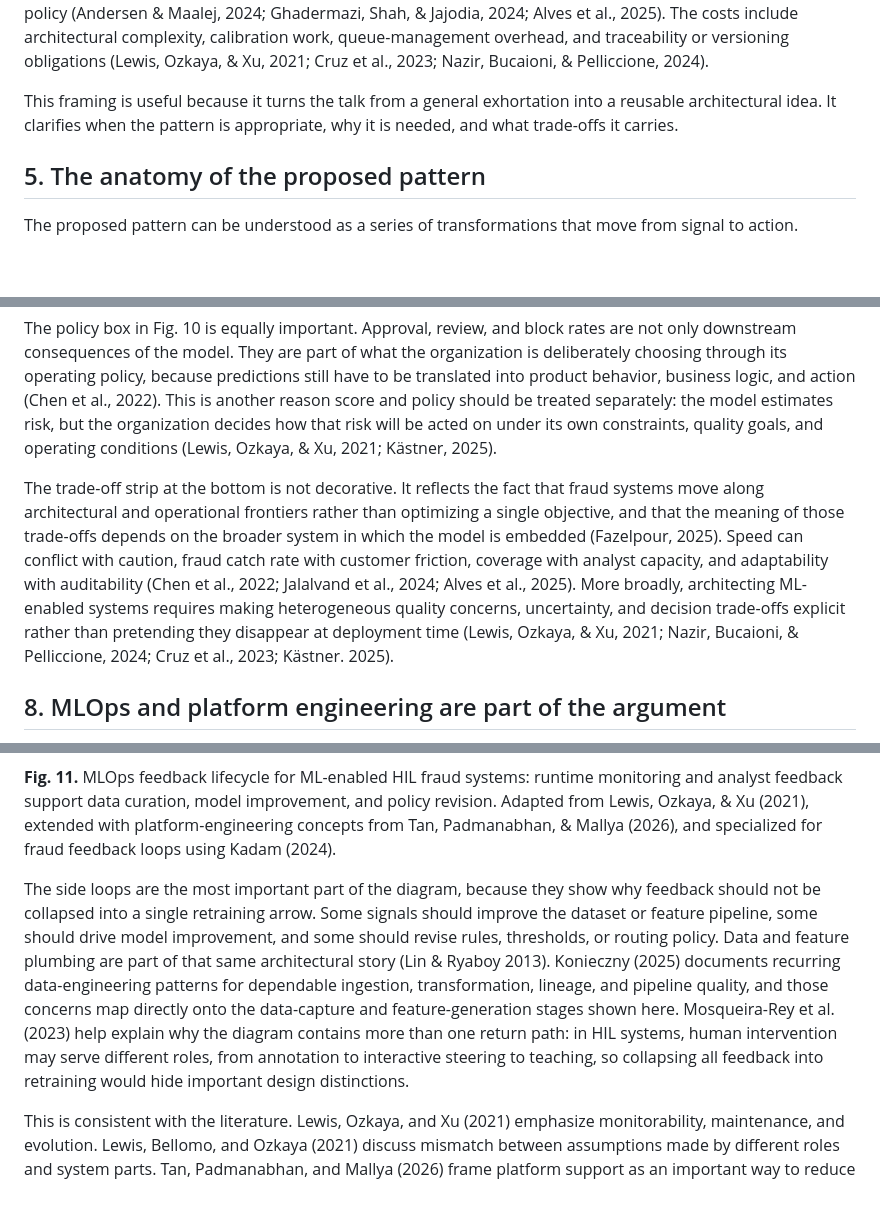
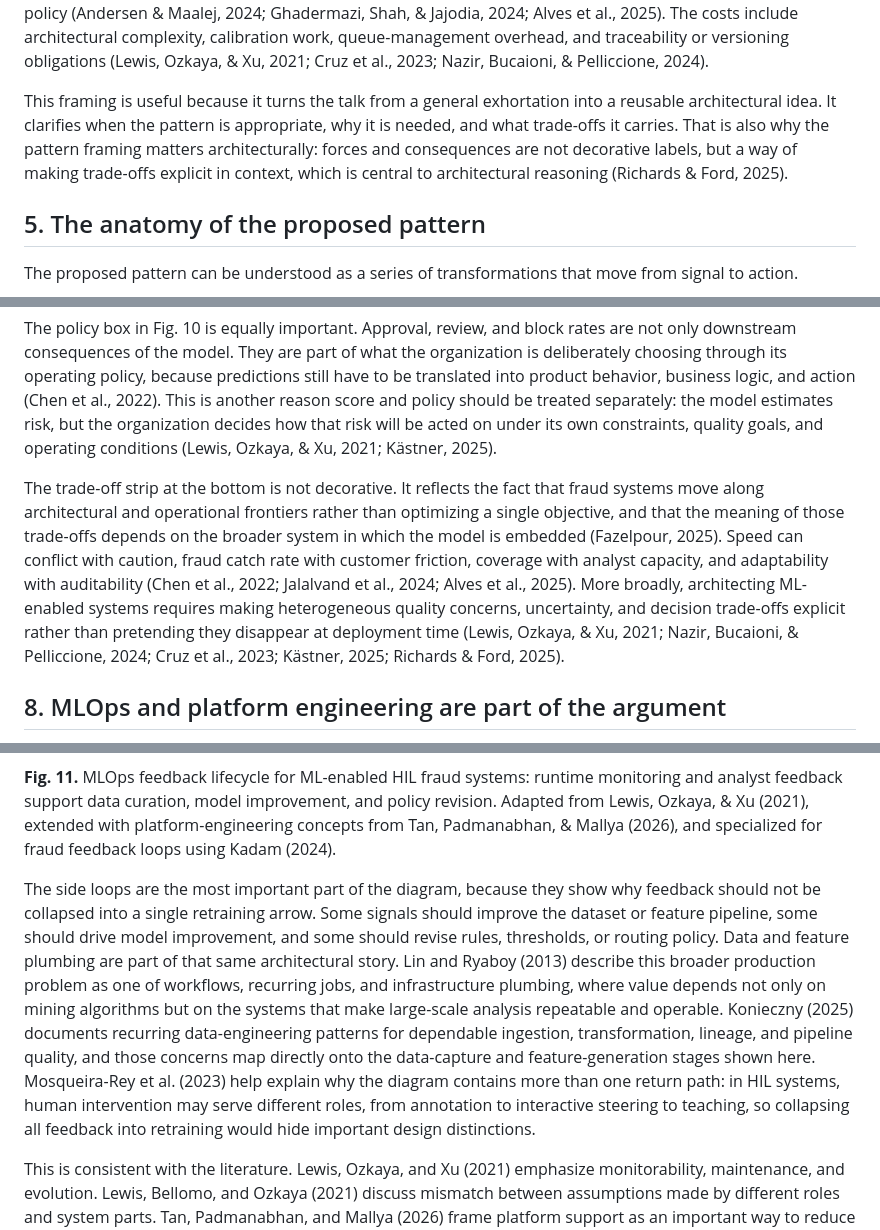
Before and after one commit to jospablo777/fraud_ml_design_pattern, a Markdown page: technical_article.md, 3 parts joined by grey strips. GitHub-like rendering; blank space fills up the shorter version.

Commit message:
General additions to redaction

```diff
--- a/technical_article.md
+++ b/technical_article.md
@@ -70,7 +70,7 @@ That is exactly the motivation for formalizing an ML-enabled HIL triage pattern
 
 We summarize that pattern view in Fig. 12. The relevant context is a fraud operation in which review demand exceeds analyst capacity, some cases require real-time action, attackers adapt, and error costs are asymmetric (Bolton & Hand, 2002; Carcillo et al., 2021; Jalalvand et al., 2024; Ghadermazi, Shah, & Jajodia, 2024). The forces in tension include speed versus caution, customer friction versus missed fraud, autonomy versus control, and expertise versus capacity (Bolton & Hand, 2002; Jalalvand et al., 2024; Alves et al., 2025). The reusable solution is to combine rules, scoring, policy, analyst review, and feedback loops, which is consistent with both the broader HIL-ML literature and more specific HIL pattern catalogues for ML-based systems (Mosqueira-Rey et al., 2023; Andersen & Maalej, 2024). The positive consequences include better use of scarce analyst attention, lower friction on clearly low-risk traffic, and stronger governance through an explicit separation between score and policy (Andersen & Maalej, 2024; Ghadermazi, Shah, & Jajodia, 2024; Alves et al., 2025). The costs include architectural complexity, calibration work, queue-management overhead, and traceability or versioning obligations (Lewis, Ozkaya, & Xu, 2021; Cruz et al., 2023; Nazir, Bucaioni, & Pelliccione, 2024).
 
-This framing is useful because it turns the talk from a general exhortation into a reusable architectural idea. It clarifies when the pattern is appropriate, why it is needed, and what trade-offs it carries.
+This framing is useful because it turns the talk from a general exhortation into a reusable architectural idea. It clarifies when the pattern is appropriate, why it is needed, and what trade-offs it carries. That is also why the pattern framing matters architecturally: forces and consequences are not decorative labels, but a way of making trade-offs explicit in context, which is central to architectural reasoning (Richards & Ford, 2025).
 
 ## 5. The anatomy of the proposed pattern
 
@@ -140,7 +140,7 @@ Taken together, these dimensions define a broader evaluation frame for the syste
 
 The policy box in Fig. 10 is equally important. Approval, review, and block rates are not only downstream consequences of the model. They are part of what the organization is deliberately choosing through its operating policy, because predictions still have to be translated into product behavior, business logic, and action (Chen et al., 2022). This is another reason score and policy should be treated separately: the model estimates risk, but the organization decides how that risk will be acted on under its own constraints, quality goals, and operating conditions (Lewis, Ozkaya, & Xu, 2021; Kästner, 2025).
 
-The trade-off strip at the bottom is not decorative. It reflects the fact that fraud systems move along architectural and operational frontiers rather than optimizing a single objective, and that the meaning of those trade-offs depends on the broader system in which the model is embedded (Fazelpour, 2025). Speed can conflict with caution, fraud catch rate with customer friction, coverage with analyst capacity, and adaptability with auditability (Chen et al., 2022; Jalalvand et al., 2024; Alves et al., 2025). More broadly, architecting ML-enabled systems requires making heterogeneous quality concerns, uncertainty, and decision trade-offs explicit rather than pretending they disappear at deployment time (Lewis, Ozkaya, & Xu, 2021; Nazir, Bucaioni, & Pelliccione, 2024; Cruz et al., 2023; Kästner. 2025).
+The trade-off strip at the bottom is not decorative. It reflects the fact that fraud systems move along architectural and operational frontiers rather than optimizing a single objective, and that the meaning of those trade-offs depends on the broader system in which the model is embedded (Fazelpour, 2025). Speed can conflict with caution, fraud catch rate with customer friction, coverage with analyst capacity, and adaptability with auditability (Chen et al., 2022; Jalalvand et al., 2024; Alves et al., 2025). More broadly, architecting ML-enabled systems requires making heterogeneous quality concerns, uncertainty, and decision trade-offs explicit rather than pretending they disappear at deployment time (Lewis, Ozkaya, & Xu, 2021; Nazir, Bucaioni, & Pelliccione, 2024; Cruz et al., 2023; Kästner, 2025; Richards & Ford, 2025).
 
 ## 8. MLOps and platform engineering are part of the argument
 
@@ -150,7 +150,7 @@ The pattern does not end at runtime routing. It has an operational lifecycle in
 
 **Fig. 11.** MLOps feedback lifecycle for ML-enabled HIL fraud systems: runtime monitoring and analyst feedback support data curation, model improvement, and policy revision. Adapted from Lewis, Ozkaya, & Xu (2021), extended with platform-engineering concepts from Tan, Padmanabhan, & Mallya (2026), and specialized for fraud feedback loops using Kadam (2024).
 
-The side loops are the most important part of the diagram, because they show why feedback should not be collapsed into a single retraining arrow. Some signals should improve the dataset or feature pipeline, some should drive model improvement, and some should revise rules, thresholds, or routing policy. Data and feature plumbing are part of that same architectural story (Lin & Ryaboy 2013). Konieczny (2025) documents recurring data-engineering patterns for dependable ingestion, transformation, lineage, and pipeline quality, and those concerns map directly onto the data-capture and feature-generation stages shown here. Mosqueira-Rey et al. (2023) help explain why the diagram contains more than one return path: in HIL systems, human intervention may serve different roles, from annotation to interactive steering to teaching, so collapsing all feedback into retraining would hide important design distinctions.
+The side loops are the most important part of the diagram, because they show why feedback should not be collapsed into a single retraining arrow. Some signals should improve the dataset or feature pipeline, some should drive model improvement, and some should revise rules, thresholds, or routing policy. Data and feature plumbing are part of that same architectural story. Lin and Ryaboy (2013) describe this broader production problem as one of workflows, recurring jobs, and infrastructure plumbing, where value depends not only on mining algorithms but on the systems that make large-scale analysis repeatable and operable. Konieczny (2025) documents recurring data-engineering patterns for dependable ingestion, transformation, lineage, and pipeline quality, and those concerns map directly onto the data-capture and feature-generation stages shown here. Mosqueira-Rey et al. (2023) help explain why the diagram contains more than one return path: in HIL systems, human intervention may serve different roles, from annotation to interactive steering to teaching, so collapsing all feedback into retraining would hide important design distinctions.
 
 This is consistent with the literature. Lewis, Ozkaya, and Xu (2021) emphasize monitorability, maintenance, and evolution. Lewis, Bellomo, and Ozkaya (2021) discuss mismatch between assumptions made by different roles and system parts. Tan, Padmanabhan, and Mallya (2026) frame platform support as an important way to reduce accidental complexity and create repeatable paths for deployment, observability, and governance. Kadam (2024) brings the fraud-specific feedback loop into that broader lifecycle.
 
```
Also changed, not shown: other parts of technical_article.md (+8 -8 lines).
